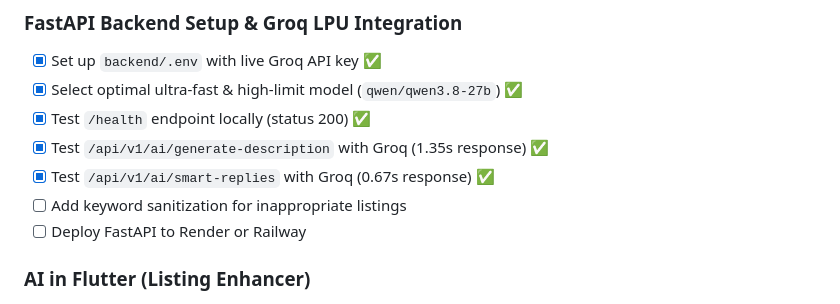
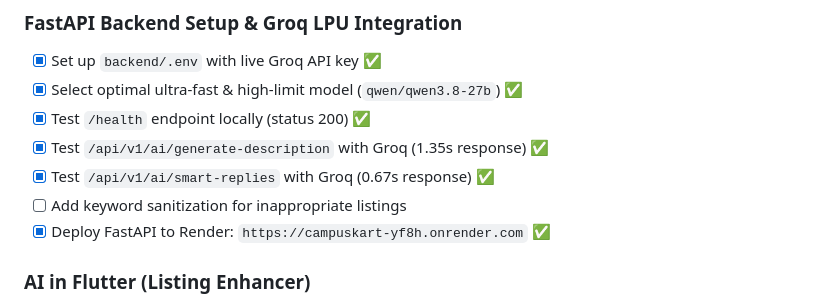
Before and after one commit to Anuragzha/CampusKart, a Markdown page: docs/TODO.md, the part around the change. Drawn GitHub-style.

Commit message:
docs: update TODO with live Render deployment status

```diff
--- a/docs/TODO.md
+++ b/docs/TODO.md
@@ -93,7 +93,7 @@
 - [x] Test `/api/v1/ai/generate-description` with Groq (1.35s response) ✅
 - [x] Test `/api/v1/ai/smart-replies` with Groq (0.67s response) ✅
 - [ ] Add keyword sanitization for inappropriate listings
-- [ ] Deploy FastAPI to Render or Railway
+- [x] Deploy FastAPI to Render: `https://campuskart-yf8h.onrender.com` ✅
 
 ### AI in Flutter (Listing Enhancer)
 
```
